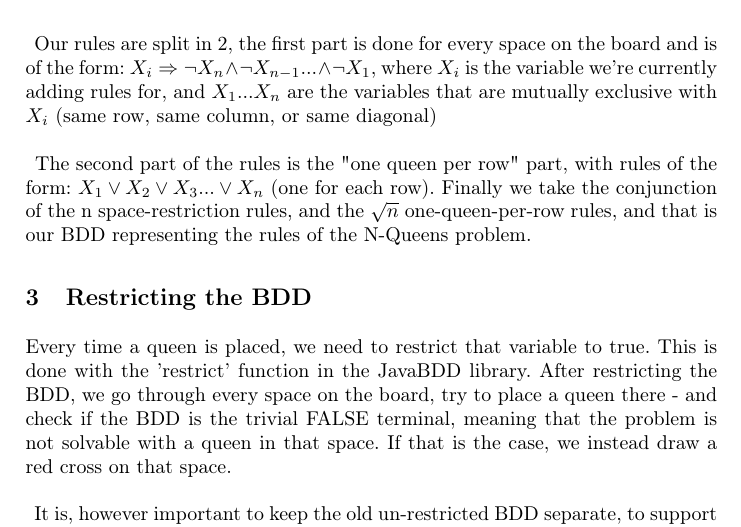
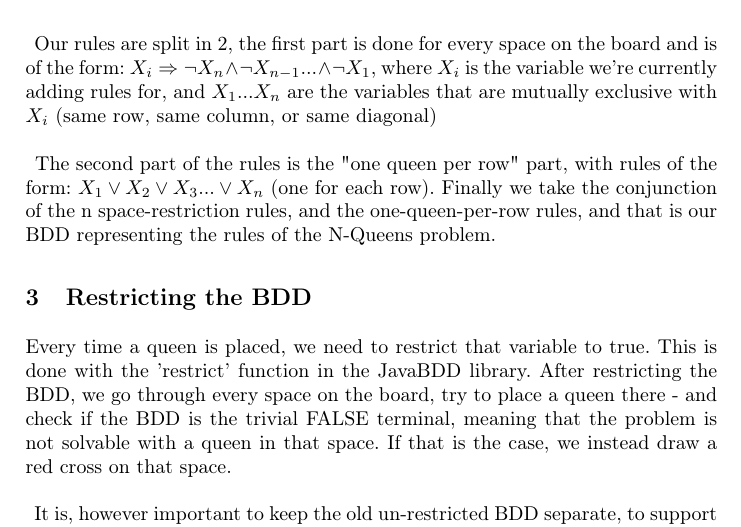
Before and after one commit to MartinFaartoft/n-queens-bdd, a LaTeX paper (report.tex): part of page 2 of 2, cut so that both start at the same text. Compiled offline with pdfLaTeX.

Commit message:
finishing report

```diff
--- a/report.tex
+++ b/report.tex
@@ -39,7 +39,7 @@ markfields={a8,a5,a2,b7,b5,b3,c6,c5,c4,d8,d7,d6,d4,d3,d2,d1,e6,e5,e4,f7,f5,f3,g8
 Our rules are split in 2, the first part is done for every space on the board and is of the form: $X_i \Rightarrow \neg X_n \land \neg X_{n-1} ... \land \neg X_1 $, where $X_i$ is the variable we're currently adding rules for, and $X_1...X_n$ are the variables that are mutually exclusive with $X_i$ (same row, same column, or same diagonal)
 \paragraph{}
 The second part of the rules is the "one queen per row" part, with rules of the form:
-$X_1 \lor X_2 \lor X_3 ... \lor X_n$ (one for each row). Finally we take the conjunction of the n space-restriction rules, and the $\sqrt{n}$ one-queen-per-row rules, and that is our BDD representing the rules of the N-Queens problem.
+$X_1 \lor X_2 \lor X_3 ... \lor X_n$ (one for each row). Finally we take the conjunction of the n space-restriction rules, and the one-queen-per-row rules, and that is our BDD representing the rules of the N-Queens problem.
 \section{Restricting the BDD}
 Every time a queen is placed, we need to restrict that variable to true. This is done with the 'restrict' function in the JavaBDD library. After restricting the BDD, we go through every space on the board, try to place a queen there - and check if the BDD is the trivial FALSE terminal, meaning that the problem is not solvable with a queen in that space. If that is the case, we instead draw a red cross on that space.
 \paragraph{}
```
Also changed, not shown: report.pdf, 2 other files.
